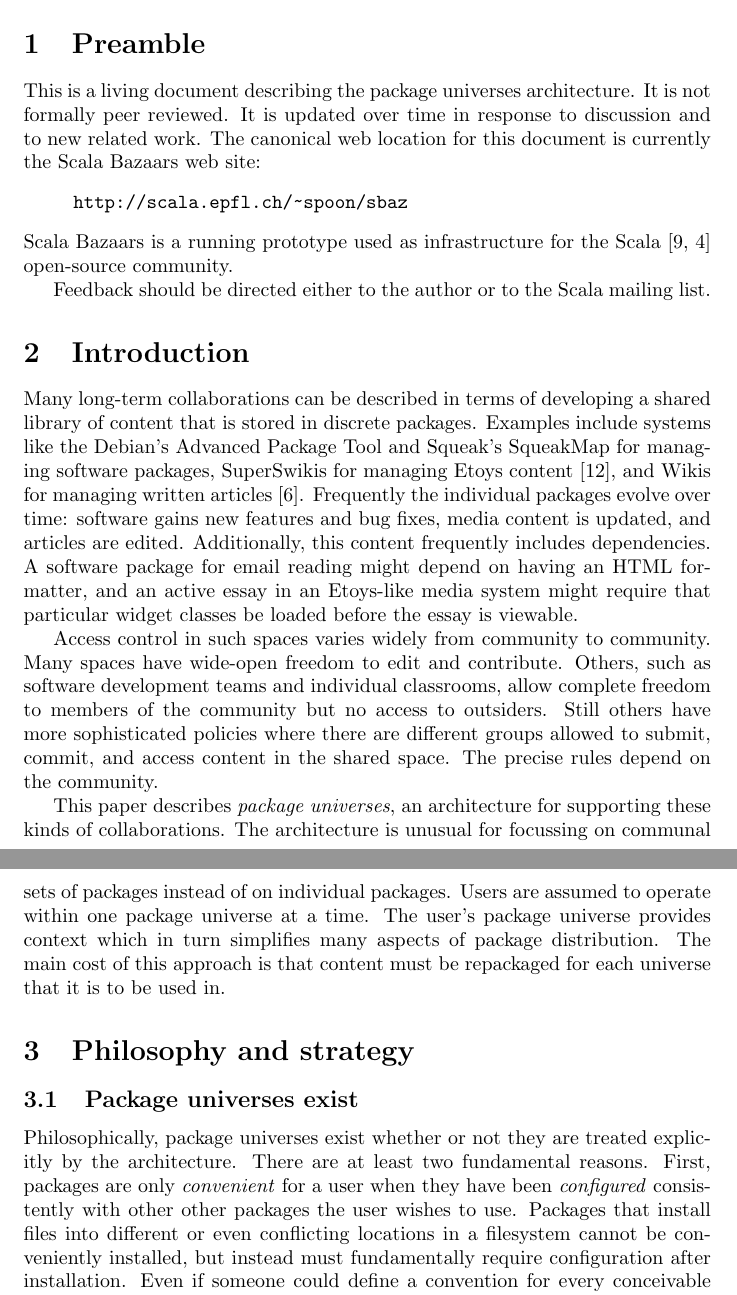
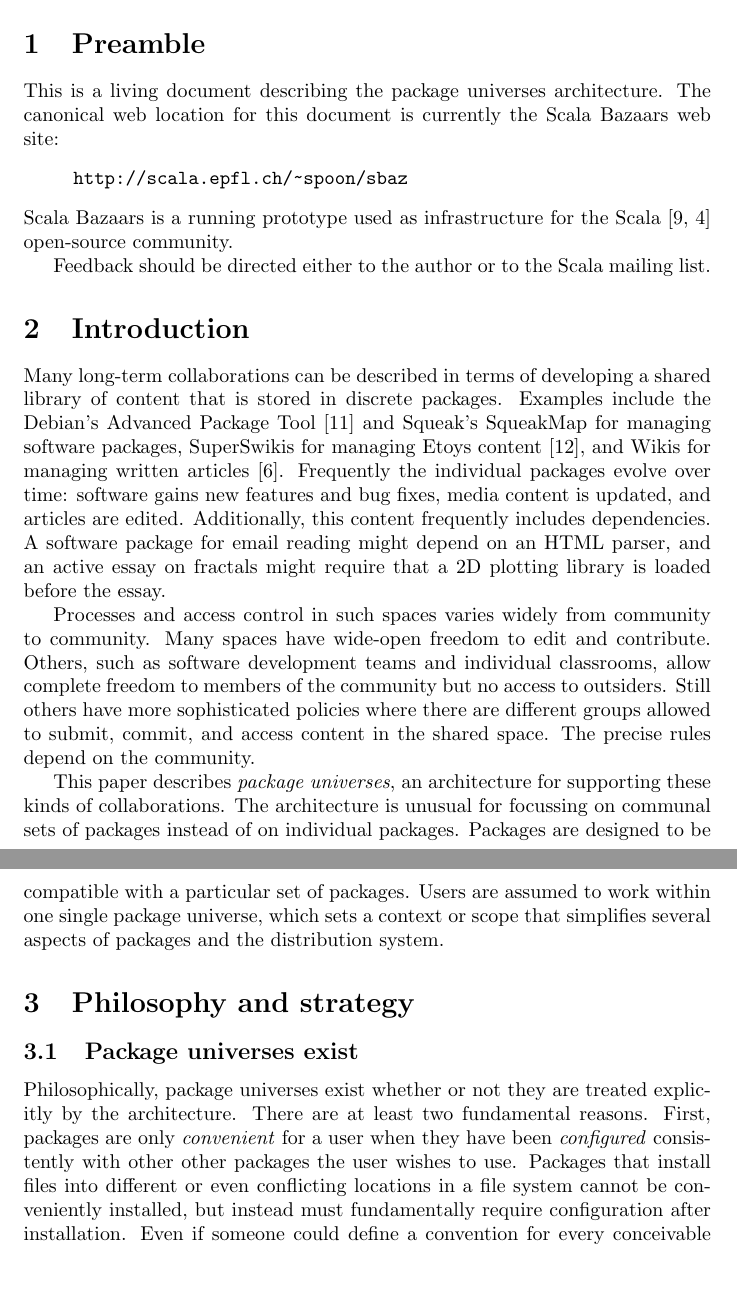
Before and after one commit to scala/scala-dist, a LaTeX document (doc/architecture/architecture.tex): two parts of pages 1 and 2 of 11, joined at a grey line, cut so that both start at the same text, the shorter picture padded with empty space. Compiled offline with pdfLaTeX.

Commit message:
spell checking and minor edits
git-svn-id: http://lampsvn.epfl.ch/svn-repos/scala/sbaz/trunk@5450 5e8d7ff9-d8ef-0310-90f0-a4852d11357a

```diff
--- a/doc/architecture/architecture.tex
+++ b/doc/architecture/architecture.tex
@@ -1,5 +1,13 @@
 \documentclass{article}
 \usepackage{url}
+
+\newcommand{\ie}{\mbox{\emph{i.e.}}}	% \mbox keeps the last period from
+\newcommand{\Ie}{\mbox{\emph{I.e.}}}	% looking like an end-of-sentence.
+\newcommand{\eg}{\mbox{\emph{e.g.}}}
+\newcommand{\Eg}{\mbox{\emph{E.g.}}}
+\newcommand{\etal}{\emph{et al.}}
+
+
 
 \begin{document}
 \bibliographystyle{plain}
@@ -11,8 +19,7 @@
 
 \section{Preamble}
 This is a living document describing the package universes
-architecture.  It is not formally peer reviewed.  It is updated over
-time in response to discussion and to new related work.
+architecture.
 The canonical web location for this document is currently the Scala
 Bazaars web site:
 \begin{quote}
@@ -29,35 +36,34 @@
 Many long-term collaborations can be described in terms of developing
 a shared library of content that is stored in discrete packages.
 %YYY it would be nice to find collaboration theory here
-Examples include systems like the Debian's Advanced Package Tool and
+Examples include the Debian's Advanced Package Tool \cite{apt:howto} and
 Squeak's SqueakMap for managing software packages, SuperSwikis for
 managing Etoys content \cite{steinmetz02:learning}, and Wikis for
 managing written articles \cite{ward01:wikiway}.  Frequently the
 individual packages evolve over time: software gains new features and
 bug fixes, media content is updated, and articles are edited.
 Additionally, this content frequently includes dependencies.  A
-software package for email reading might depend on having an HTML
-formatter, and an active essay in an Etoys-like media system might
-require that particular widget classes be loaded before the essay is
-viewable.
+software package for email reading might depend on an HTML
+parser, and an active essay on fractals might require that
+a 2D plotting library is loaded before the essay.
 
-Access control in such spaces varies widely from community to
-community.  Many spaces have wide-open freedom to edit and contribute.
-Others, such as software development teams and individual classrooms,
-allow complete freedom to members of the community but no access to
-outsiders.  Still others have more sophisticated policies where there
-are different groups allowed to submit, commit, and access content in
-the shared space.  The precise rules depend on the community.
+Processes and access control in such spaces varies widely from
+community to community.  Many spaces have wide-open freedom to edit
+and contribute.  Others, such as software development teams and
+individual classrooms, allow complete freedom to members of the
+community but no access to outsiders.  Still others have more
+sophisticated policies where there are different groups allowed to
+submit, commit, and access content in the shared space.  The precise
+rules depend on the community.
 
 
 This paper describes \emph{package universes}, an architecture for
 supporting these kinds of collaborations.  The architecture is unusual
 for focussing on communal sets of packages instead of on individual
-packages.  Users are assumed to operate within one package universe at
-a time.  The user's package universe provides context which in turn
-simplifies many aspects of package distribution.  The main cost of
-this approach is that content must be repackaged for each universe
-that it is to be used in.
+packages.  Packages are designed to be compatible with a particular
+set of  packages.  Users are assumed to work within one single
+package universe, which sets a context or scope that simplifies
+several aspects of packages and the distribution system.
 
 
 
@@ -69,7 +75,7 @@
 fundamental reasons.  First, packages are only \emph{convenient} for a
 user when they have been \emph{configured} consistently with other
 other packages the user wishes to use.  Packages that install files
-into different or even conflicting locations in a filesystem cannot be
+into different or even conflicting locations in a file system cannot be
 conveniently installed, but instead must fundamentally require
 configuration after installation.  Even if someone could define a
 convention for every conceivable option (which is not possibly anyway,
```
Also changed, not shown: doc/architecture/architecture.tex (30 more changed lines).
